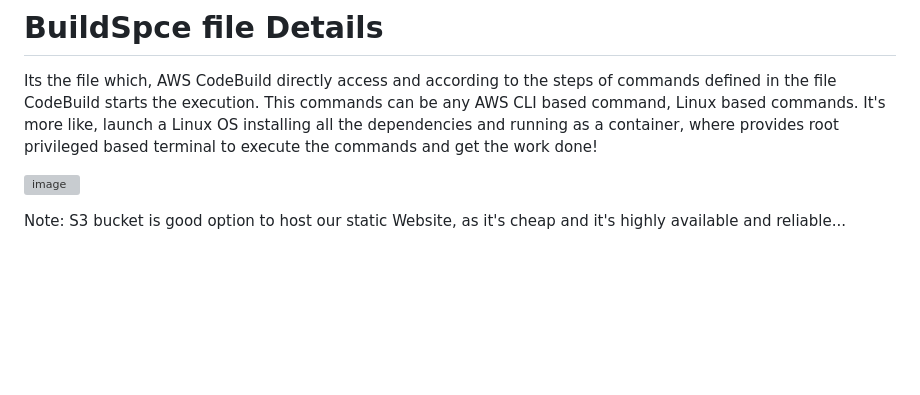
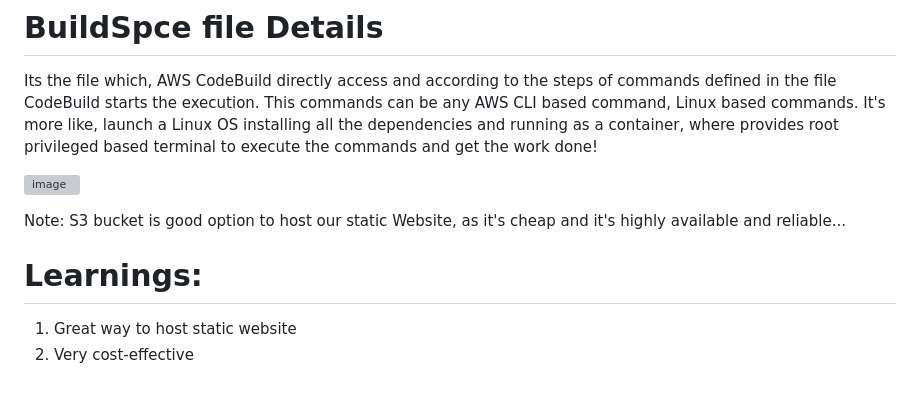
Before and after one commit to sumanprasad007/Streamlining-Website-Deployment-through-AWS-CI-CD-Pipeline, a Markdown page: README.md, the part around the change. Rendered like a GitHub page; blank space fills up the shorter version; grey boxes are pictures that could not be loaded.

```diff
--- a/README.md
+++ b/README.md
@@ -49,3 +49,8 @@ Its the file which, AWS CodeBuild directly access and according to the steps of
 ![image](https://user-images.githubusercontent.com/55047333/215684406-55f2b4b7-7173-4d78-aae6-198146eae346.png)
 
 Note: S3 bucket is good option to host our static Website, as it's cheap and it's highly available and reliable...
+
+# Learnings:
+
+1. Great way to host static website
+2. Very cost-effective
```
